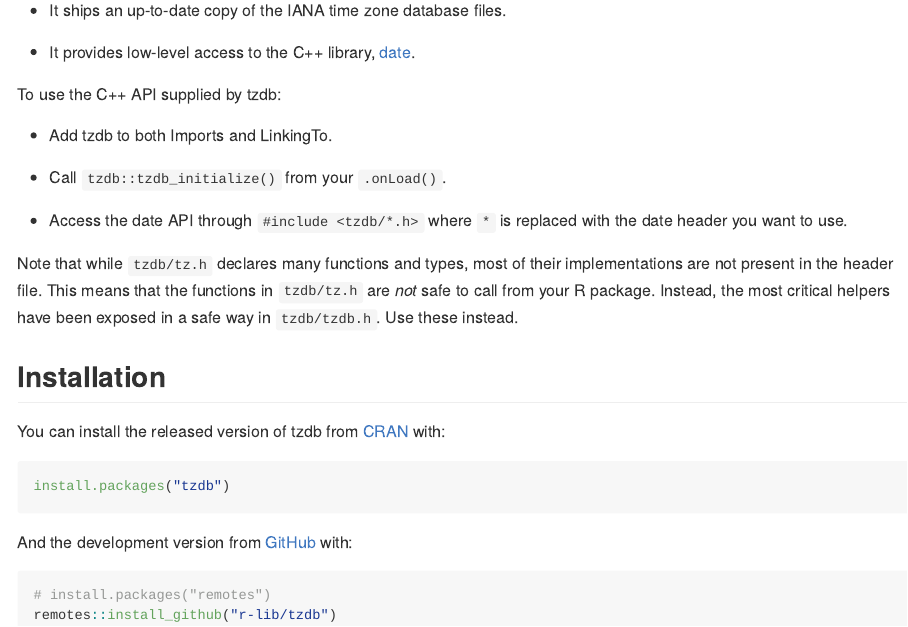
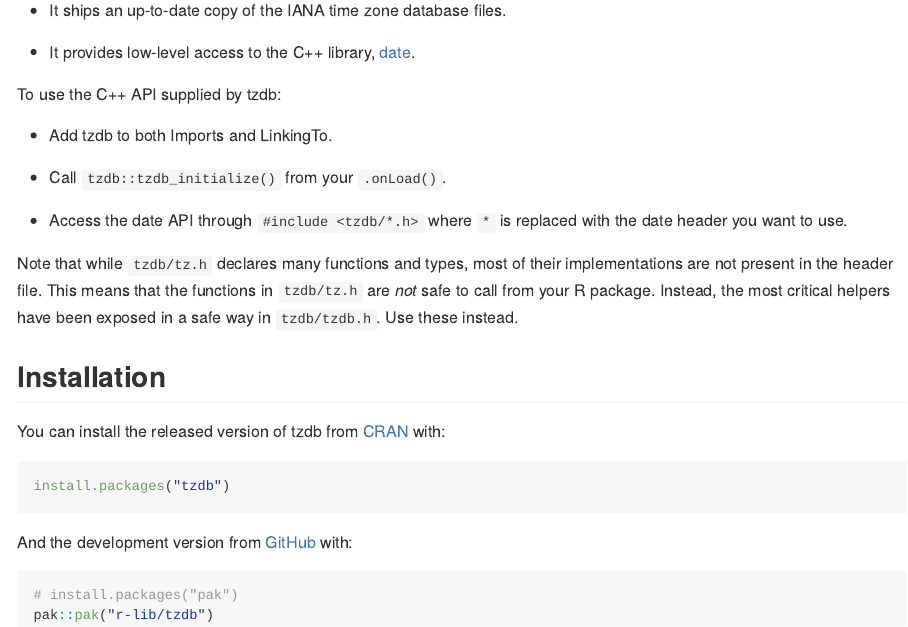
Before and after one commit to r-lib/tzdb, an R Markdown document (README.Rmd): the page in a window 1100 px wide, from 150 px down. The pictures show the output file README.md that the author committed with the source, drawn offline in the style of GitHub; badge pictures from the web are left out.

Commit message:
Prefer pak in README

````diff
--- a/README.Rmd
+++ b/README.Rmd
@@ -46,6 +46,6 @@ install.packages("tzdb")
 And the development version from [GitHub](https://github.com/) with:
 
 ``` r
-# install.packages("remotes")
-remotes::install_github("r-lib/tzdb")
+# install.packages("pak")
+pak::pak("r-lib/tzdb")
 ```
````
Also changed, not shown: README.md.
